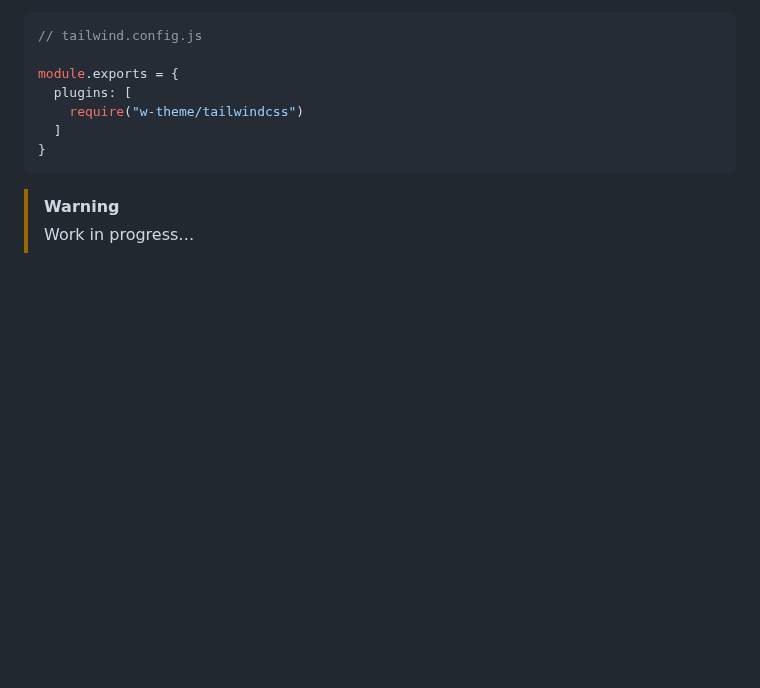
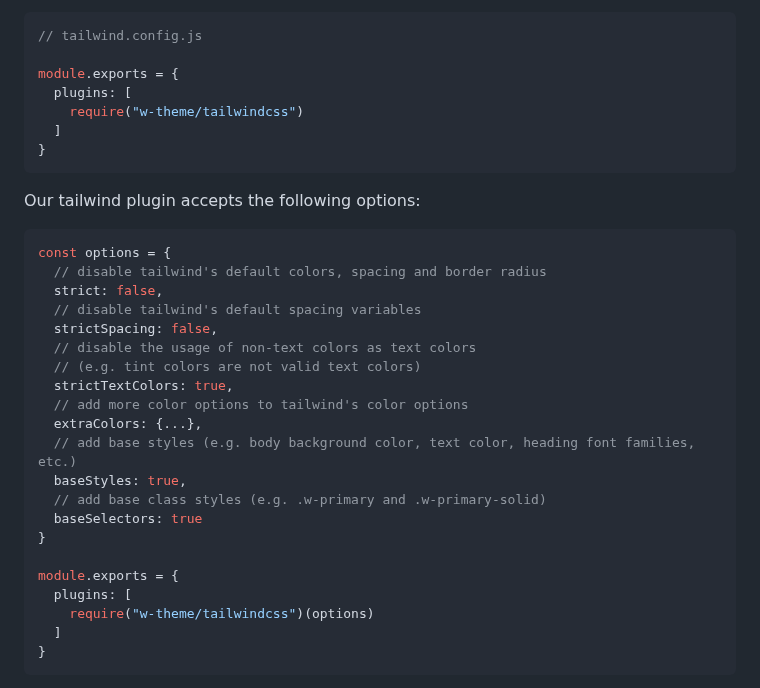
Before and after one commit to georgesboris/w-theme, a Markdown page: README.md, the part around one of its changes. Rendered like a GitHub page; blank space fills up the shorter version.

````diff
--- a/README.md
+++ b/README.md
@@ -473,5 +478,29 @@ module.exports = {
 }
 ```
 
-> [!WARNING]
-> Work in progress…
+Our tailwind plugin accepts the following options:
+
+```js
+const options = {
+  // disable tailwind's default colors, spacing and border radius
+  strict: false,
+  // disable tailwind's default spacing variables
+  strictSpacing: false,
+  // disable the usage of non-text colors as text colors
+  // (e.g. tint colors are not valid text colors)
+  strictTextColors: true,
+  // add more color options to tailwind's color options
+  extraColors: {...},
+  // add base styles (e.g. body background color, text color, heading font families, etc.)
+  baseStyles: true,
+  // add base class styles (e.g. .w-primary and .w-primary-solid)
+  baseSelectors: true
+}
+
+module.exports = {
+  plugins: [
+    require("w-theme/tailwindcss")(options)
+  ]
+}
+```
+
````
Also changed, not shown: other parts of README.md (+24 -12 lines).
